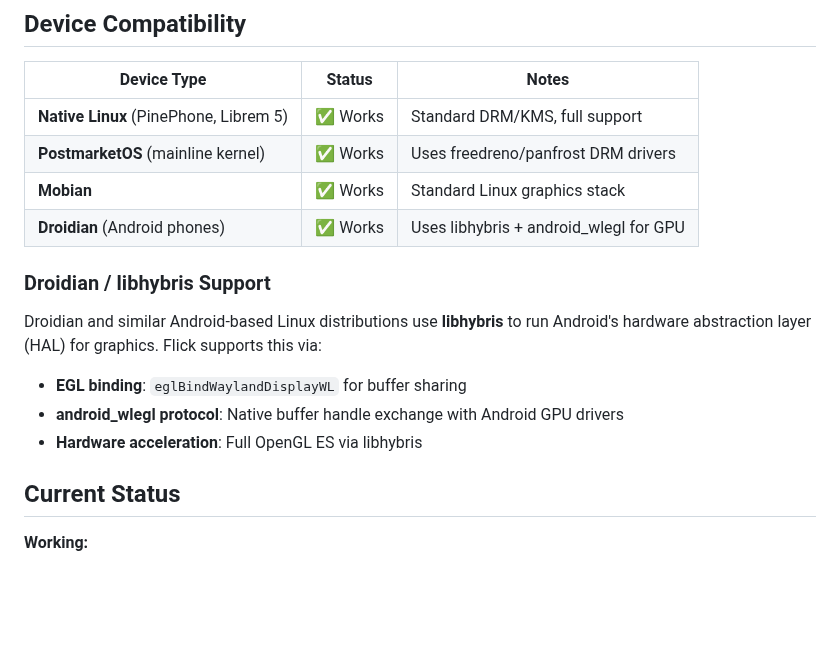
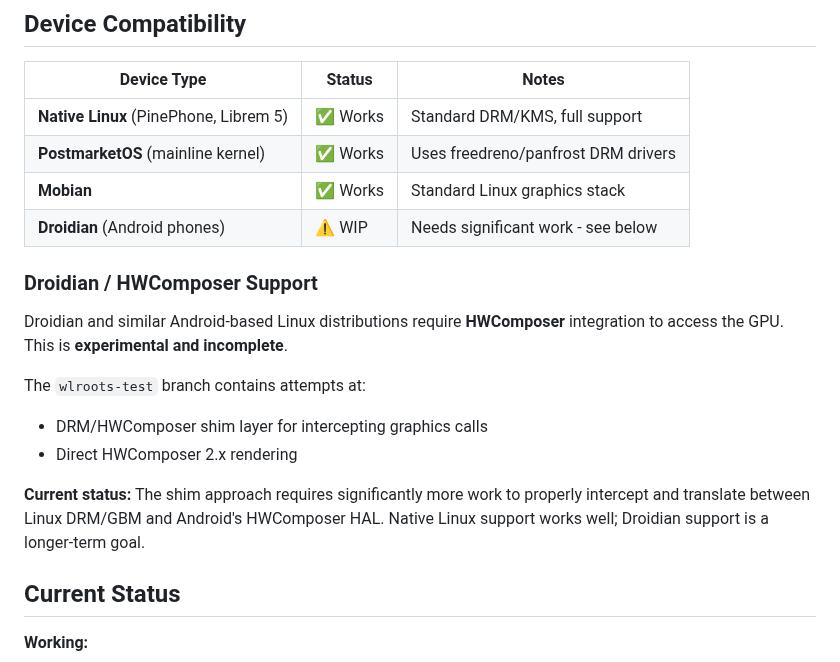
Before and after one commit to ruapotato/Flick, a Markdown page: README.md, the part around the change. Drawn GitHub-style; blank space fills up the shorter version.

Commit message:
Update README: mark Droidian/HWComposer as WIP
Native Linux support works well. HWComposer/shim approach for Droidian
needs significantly more work - experimental code preserved in wlroots-test branch.

🤖 Generated with [Claude Code](https://claude.com/claude-code)

Co-Authored-By: Claude Opus 4.5 <noreply@anthropic.com>

```diff
--- a/README.md
+++ b/README.md
@@ -13,15 +13,17 @@ A mobile-first Wayland compositor and shell for Linux phones, designed to replac
 | **Native Linux** (PinePhone, Librem 5) | ✅ Works | Standard DRM/KMS, full support |
 | **PostmarketOS** (mainline kernel) | ✅ Works | Uses freedreno/panfrost DRM drivers |
 | **Mobian** | ✅ Works | Standard Linux graphics stack |
-| **Droidian** (Android phones) | ✅ Works | Uses libhybris + android_wlegl for GPU |
+| **Droidian** (Android phones) | ⚠️ WIP | Needs significant work - see below |
 
-### Droidian / libhybris Support
+### Droidian / HWComposer Support
 
-Droidian and similar Android-based Linux distributions use **libhybris** to run Android's hardware abstraction layer (HAL) for graphics. Flick supports this via:
+Droidian and similar Android-based Linux distributions require **HWComposer** integration to access the GPU. This is **experimental and incomplete**.
 
-- **EGL binding**: `eglBindWaylandDisplayWL` for buffer sharing
-- **android_wlegl protocol**: Native buffer handle exchange with Android GPU drivers
-- **Hardware acceleration**: Full OpenGL ES via libhybris
+The `wlroots-test` branch contains attempts at:
+- DRM/HWComposer shim layer for intercepting graphics calls
+- Direct HWComposer 2.x rendering
+
+**Current status:** The shim approach requires significantly more work to properly intercept and translate between Linux DRM/GBM and Android's HWComposer HAL. Native Linux support works well; Droidian support is a longer-term goal.
 
 ## Current Status
 
```
